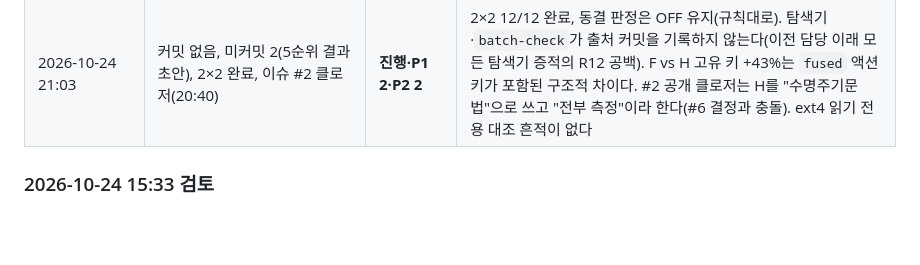
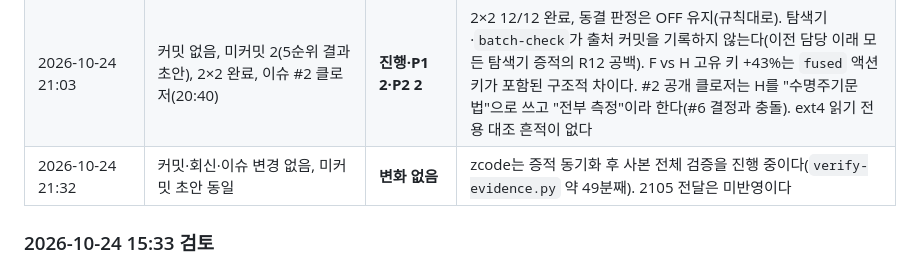
Before and after one commit to windshock/php2shell, a Markdown page: docs/php2shell-llm-handoff.md, the part around the change. GitHub-like rendering; blank space fills up the shorter version.

Commit message:
Handoff review 2026-10-24 21:32: no change (full evidence verify running)
Co-Authored-By: Claude Opus 5.5 <noreply@anthropic.com>

```diff
--- a/docs/php2shell-llm-handoff.md
+++ b/docs/php2shell-llm-handoff.md
@@ -157,6 +157,7 @@
 | 2026-10-24 20:11 | `c416205..68b2572`(커밋 1) + 신규 증적(H0 ×3, H1-s1 실패분 보존) | **사고 대응·P1 1** | WSL ext4 읽기 전용 재마운트로 H1이 중단됐다(유효 9/12). 부분 재실행 기능을 커밋한 뒤 H1-s1을 같은 시드로 재실행 중이다(무효화 조항 준수). 재마운트는 ext4 오류 신호(`errors=remount-ro`)라 증적 무결성 대조가 필요하다. H축 정의(1845)는 미반영이다 |
 | 2026-10-24 20:30·20:35 | 이슈 #6·#7 신규(사용자 요청 검토) | **이슈 검토** | #6 불변조건 피드백 제안, #7 구별 실험·상태 모델 학습 제안. 코드 근거는 모두 사실이다. #6이 2×2 H축 결정을 내려 1845 선택지 (a)를 철회했다. #3 클로저 과대 표현 정정을 권했다 |
 | 2026-10-24 21:03 | 커밋 없음, 미커밋 2(5순위 결과 초안), 2×2 완료, 이슈 #2 클로저(20:40) | **진행·P1 2·P2 2** | 2×2 12/12 완료, 동결 판정은 OFF 유지(규칙대로). 탐색기·`batch-check`가 출처 커밋을 기록하지 않는다(이전 담당 이래 모든 탐색기 증적의 R12 공백). F vs H 고유 키 +43%는 `fused` 액션 키가 포함된 구조적 차이다. #2 공개 클로저는 H를 "수명주기문법"으로 쓰고 "전부 측정"이라 한다(#6 결정과 충돌). ext4 읽기 전용 대조 흔적이 없다 |
+| 2026-10-24 21:32 | 커밋·회신·이슈 변경 없음, 미커밋 초안 동일 | **변화 없음** | zcode는 증적 동기화 후 사본 전체 검증을 진행 중이다(`verify-evidence.py` 약 49분째). 2105 전달은 미반영이다 |
 
 ### 2026-10-24 15:33 검토
 
```
